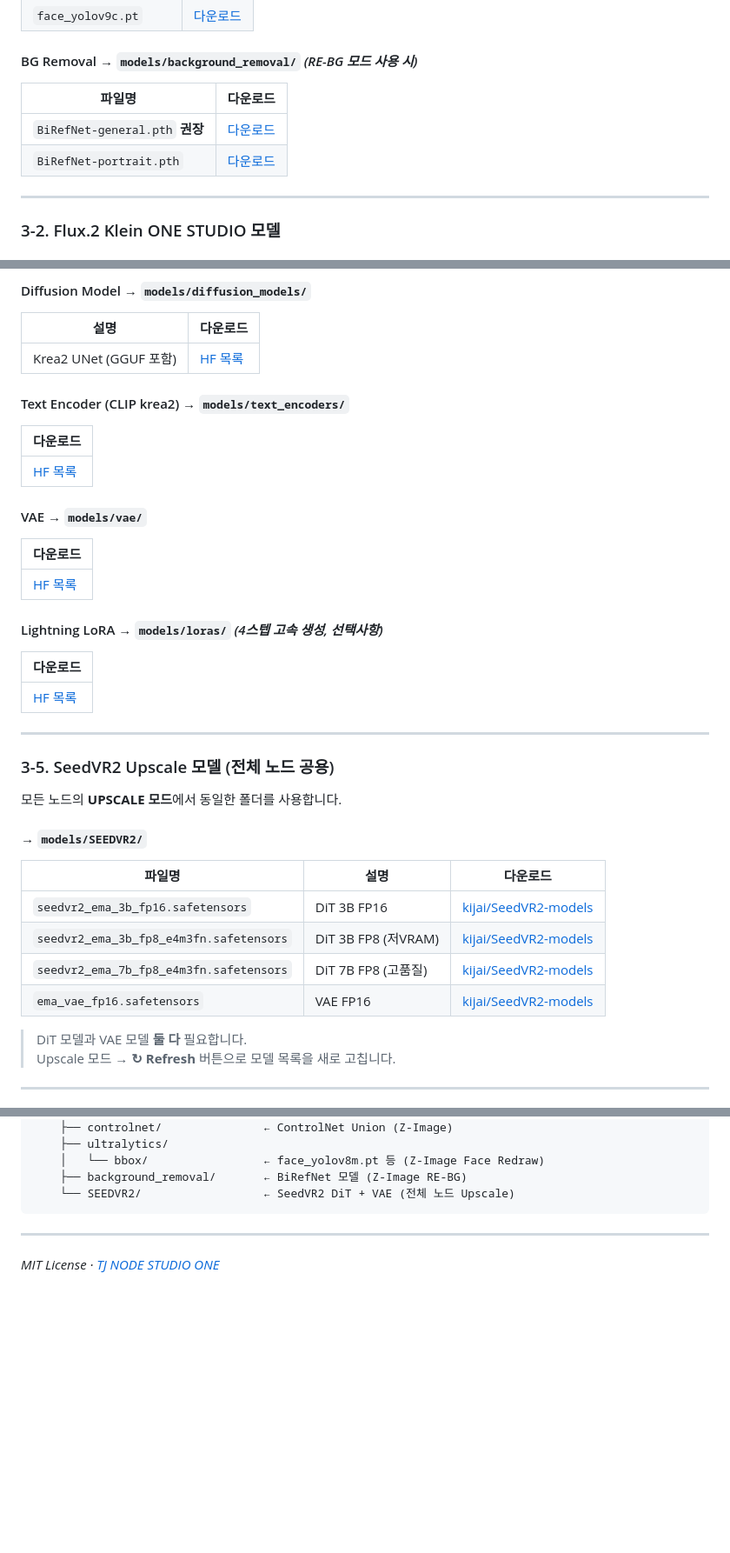
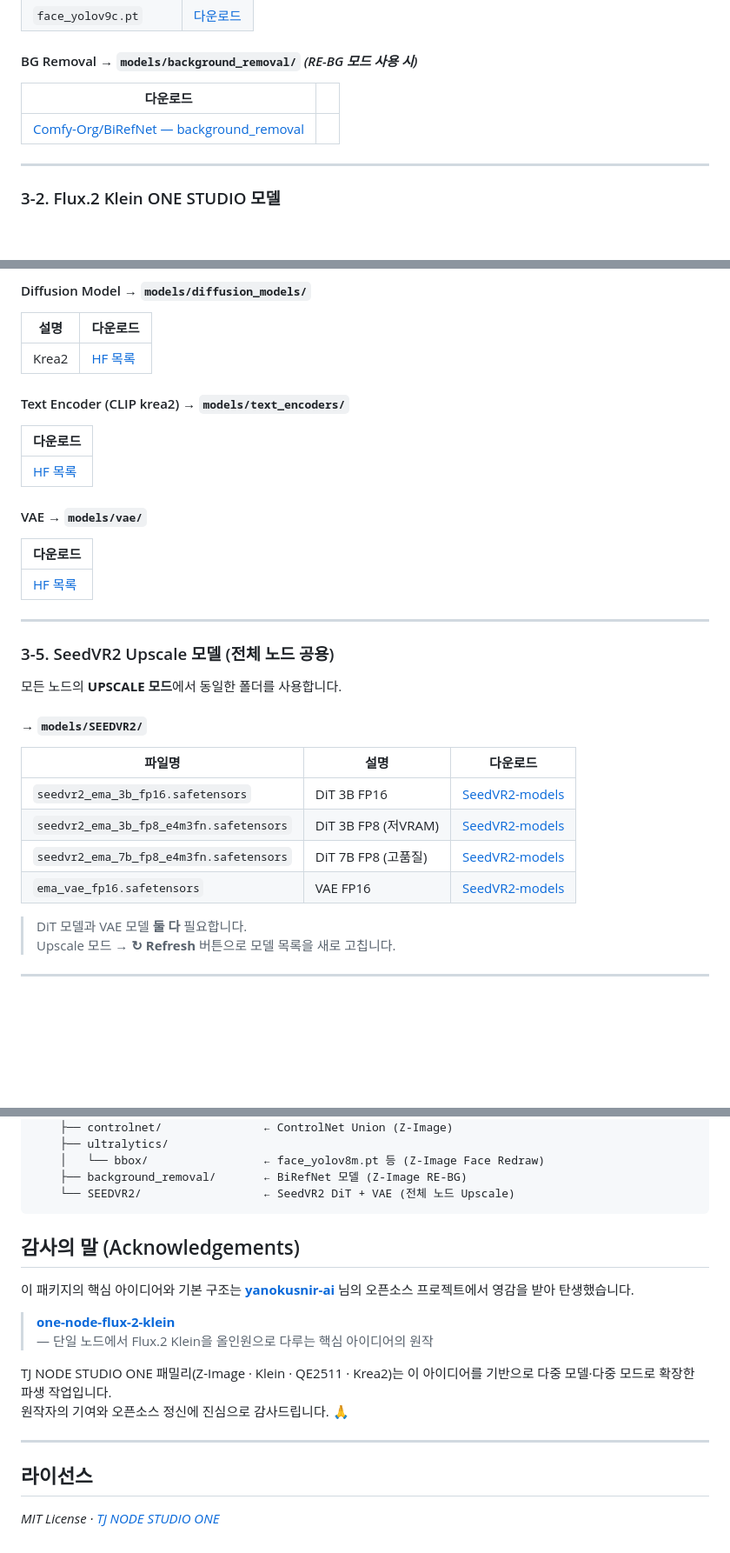
Before and after one commit to designloves2/ComfyUI-TJ_NODE_STUDIO_ONE, a Markdown page: SETUP_GUIDE.md, 3 parts joined by grey strips. Shown at 87% size. Drawn GitHub-style; blank space fills up the shorter version.

````diff
--- a/SETUP_GUIDE.md
+++ b/SETUP_GUIDE.md
@@ -111,10 +111,9 @@ chmod +x install_requirements.sh
 
 #### BG Removal → `models/background_removal/`  *(RE-BG 모드 사용 시)*
 
-| 파일명 | 다운로드 |
+| 다운로드                                                     |      |
 |---|---|
-| `BiRefNet-general.pth` **권장** | [다운로드](https://huggingface.co/ZhengPeng7/BiRefNet/resolve/main/BiRefNet-general.pth) |
-| `BiRefNet-portrait.pth` | [다운로드](https://huggingface.co/ZhengPeng7/BiRefNet-portrait/resolve/main/BiRefNet-portrait.pth) |
+| [Comfy-Org/BiRefNet — background_removal](https://huggingface.co/Comfy-Org/BiRefNet/tree/main/background_removal) |      |
 
 ---
 
@@ -208,7 +207,7 @@ chmod +x install_requirements.sh
 
 | 설명 | 다운로드 |
 |---|---|
-| Krea2 UNet (GGUF 포함) | [HF 목록](https://huggingface.co/Comfy-Org/Krea2/tree/main/split_files/diffusion_models) |
+| Krea2 | [HF 목록](https://huggingface.co/Comfy-Org/Krea-2/tree/main/diffusion_models) |
 
 #### Text Encoder (CLIP krea2) → `models/text_encoders/`
 
@@ -220,13 +219,7 @@ chmod +x install_requirements.sh
 
 | 다운로드 |
 |---|
-| [HF 목록](https://huggingface.co/Comfy-Org/Krea2/tree/main/split_files/vae) |
-
-#### Lightning LoRA → `models/loras/`  *(4스텝 고속 생성, 선택사항)*
-
-| 다운로드 |
-|---|
-| [HF 목록](https://huggingface.co/Comfy-Org/Krea2/tree/main/split_files/loras) |
+| [HF 목록](https://huggingface.co/Comfy-Org/Krea-2/tree/main/vae) |
 
 ---
 
@@ -238,10 +231,10 @@ chmod +x install_requirements.sh
 
 | 파일명 | 설명 | 다운로드 |
 |---|---|---|
-| `seedvr2_ema_3b_fp16.safetensors` | DiT 3B FP16 | [kijai/SeedVR2-models](https://huggingface.co/kijai/SeedVR2-models/tree/main) |
-| `seedvr2_ema_3b_fp8_e4m3fn.safetensors` | DiT 3B FP8 (저VRAM) | [kijai/SeedVR2-models](https://huggingface.co/kijai/SeedVR2-models/tree/main) |
-| `seedvr2_ema_7b_fp8_e4m3fn.safetensors` | DiT 7B FP8 (고품질) | [kijai/SeedVR2-models](https://huggingface.co/kijai/SeedVR2-models/tree/main) |
-| `ema_vae_fp16.safetensors` | VAE FP16 | [kijai/SeedVR2-models](https://huggingface.co/kijai/SeedVR2-models/tree/main) |
+| `seedvr2_ema_3b_fp16.safetensors` | DiT 3B FP16 | [SeedVR2-models](https://huggingface.co/numz/SeedVR2_comfyUI/tree/main) |
+| `seedvr2_ema_3b_fp8_e4m3fn.safetensors` | DiT 3B FP8 (저VRAM) | [SeedVR2-models](https://huggingface.co/numz/SeedVR2_comfyUI/tree/main) |
+| `seedvr2_ema_7b_fp8_e4m3fn.safetensors` | DiT 7B FP8 (고품질) | [SeedVR2-models](https://huggingface.co/numz/SeedVR2_comfyUI/tree/main) |
+| `ema_vae_fp16.safetensors` | VAE FP16 | [SeedVR2-models](https://huggingface.co/numz/SeedVR2_comfyUI/tree/main) |
 
 > DiT 모델과 VAE 모델 **둘 다** 필요합니다.
 > Upscale 모드 → **↻ Refresh** 버튼으로 모델 목록을 새로 고칩니다.
@@ -374,6 +367,20 @@ ComfyUI/
     └── SEEDVR2/                  ← SeedVR2 DiT + VAE (전체 노드 Upscale)
 ```
 
+
+
+## 감사의 말 (Acknowledgements)
+
+이 패키지의 핵심 아이디어와 기본 구조는 **[yanokusnir-ai](https://github.com/yanokusnir-ai)** 님의 오픈소스 프로젝트에서 영감을 받아 탄생했습니다.
+
+> **[one-node-flux-2-klein](https://github.com/yanokusnir-ai/one-node-flux-2-klein)**
+> — 단일 노드에서 Flux.2 Klein을 올인원으로 다루는 핵심 아이디어의 원작
+
+TJ NODE STUDIO ONE 패밀리(Z-Image · Klein · QE2511 · Krea2)는 이 아이디어를 기반으로 다중 모델·다중 모드로 확장한 파생 작업입니다.
+원작자의 기여와 오픈소스 정신에 진심으로 감사드립니다. 🙏
+
 ---
 
+## 라이선스
+
 *MIT License · [TJ NODE STUDIO ONE](https://github.com/designloves2/ComfyUI-TJ_NODE_STUDIO_ONE)*
````
Also changed, not shown: other parts of SETUP_GUIDE.md (+8 -8 lines), PROMO.md (+6 -26 lines), README.md (+26 -34 lines).
